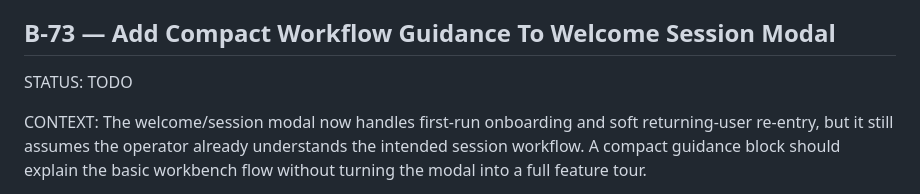
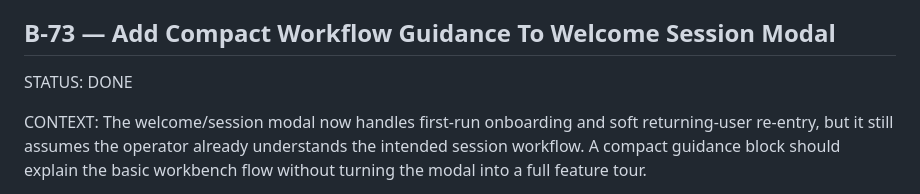
Before and after one commit to VJakoby/pragma-workbench, a Markdown page: CODEX-BACKLOG.md, the part around the change. Drawn GitHub-style.

Commit message:
BACKLOG item

```diff
--- a/CODEX-BACKLOG.md
+++ b/CODEX-BACKLOG.md
@@ -2478,7 +2478,7 @@ RULES:
 - Do not redesign unrelated markdown preview styles
 
 ## B-73 — Add Compact Workflow Guidance To Welcome Session Modal
-STATUS: TODO
+STATUS: DONE
 
 CONTEXT:
 The welcome/session modal now handles first-run onboarding and soft returning-user re-entry, but it still assumes the operator already understands the intended session workflow. A compact guidance block should explain the basic workbench flow without turning the modal into a full feature tour.
```
